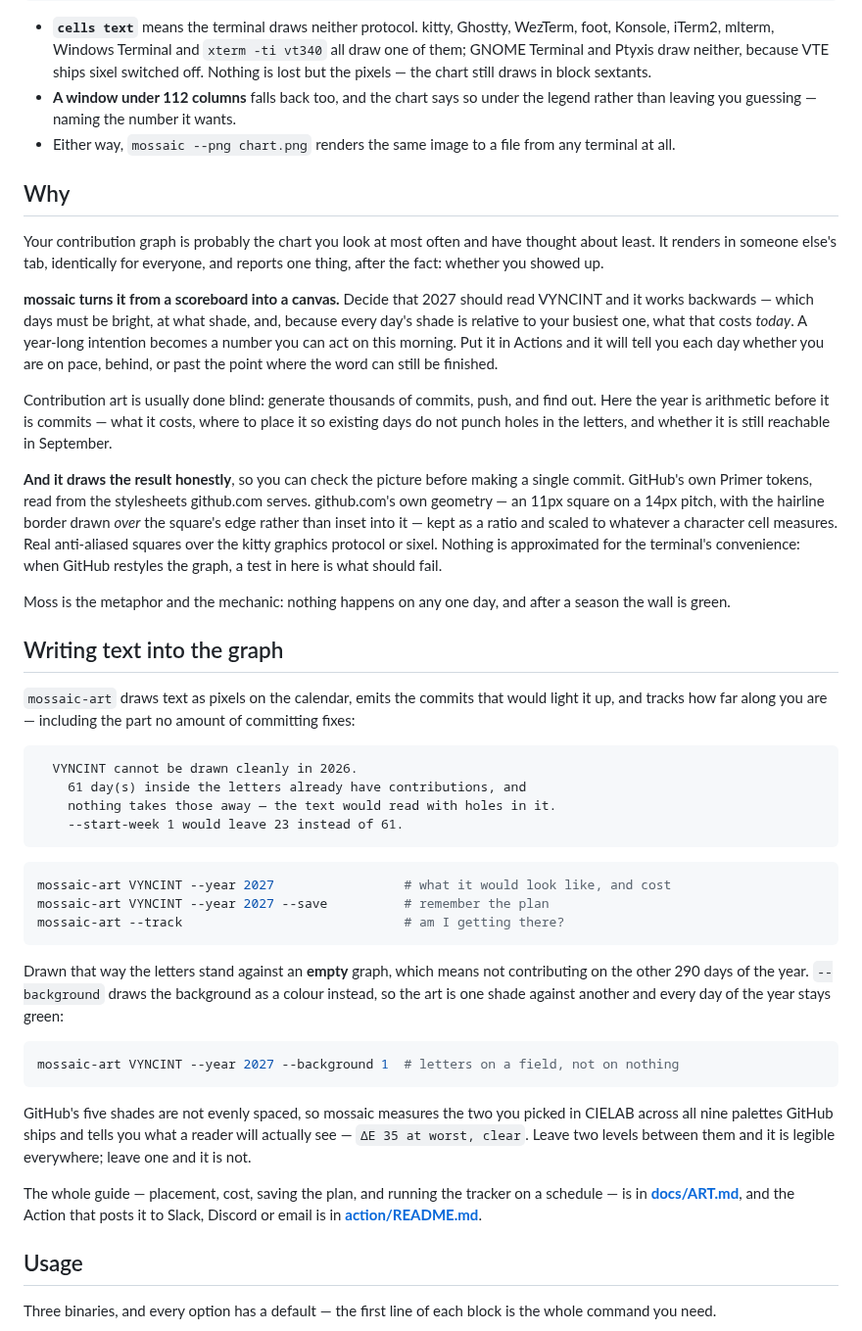
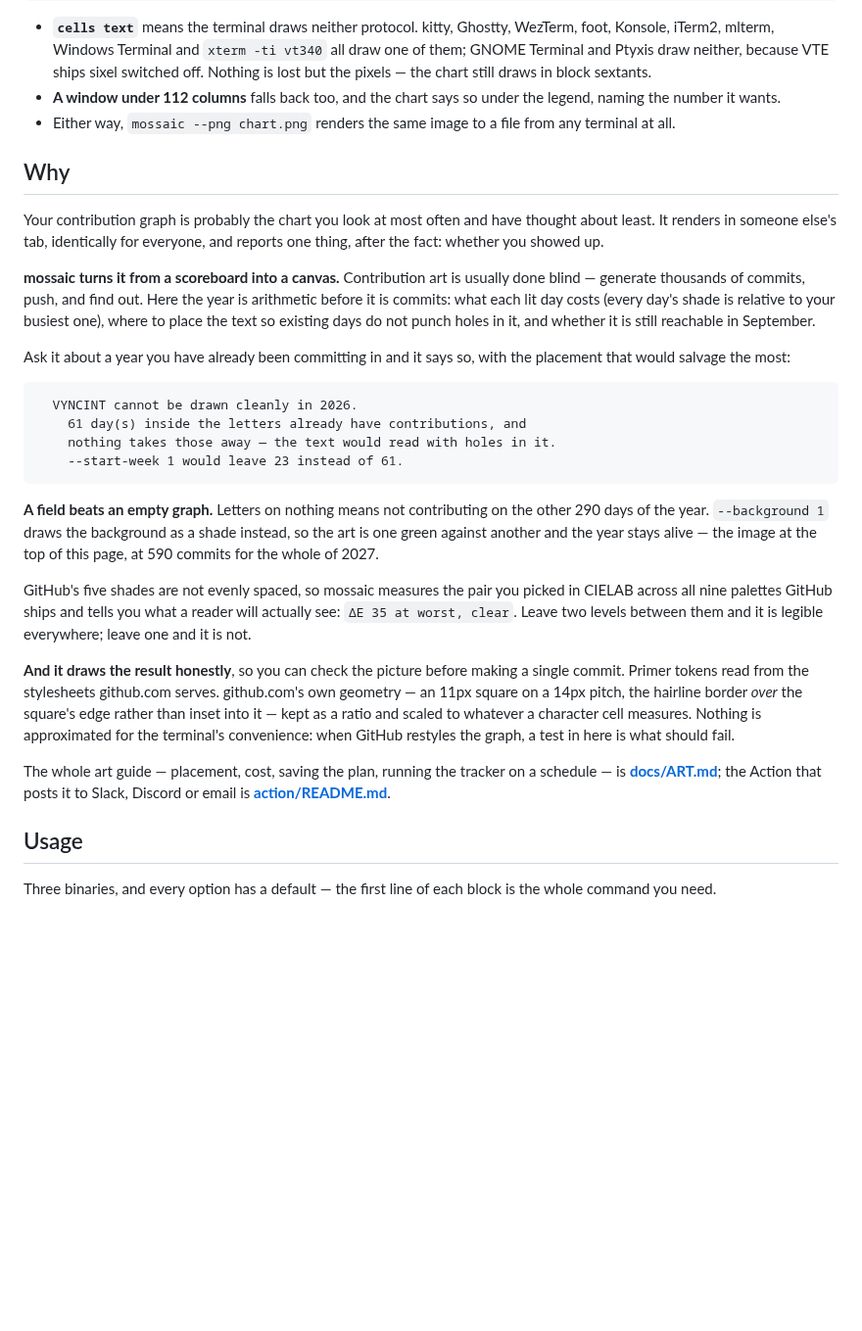
Before and after one commit to vyncint/mossaic, a Markdown page: README.md, the part around one of its changes. Shown at 98% size. Drawn GitHub-style; folded sections open; blank space fills up the shorter version.

````diff
--- a/README.md
+++ b/README.md
@@ -110,8 +99,8 @@ cells      kitty
   `xterm -ti vt340` all draw one of them; GNOME Terminal and Ptyxis draw
   neither, because VTE ships sixel switched off. Nothing is lost but the
   pixels — the chart still draws in block sextants.
-- **A window under 112 columns** falls back too, and the chart says so under
-  the legend rather than leaving you guessing — naming the number it wants.
+- **A window under 112 columns** falls back too, and the chart says so under the
+  legend, naming the number it wants.
 - Either way, `mossaic --png chart.png` renders the same image to a file from
   any terminal at all.
 
@@ -123,35 +112,14 @@ Your contribution graph is probably the chart you look at most often and have
 thought about least. It renders in someone else's tab, identically for everyone,
 and reports one thing, after the fact: whether you showed up.
 
-**mossaic turns it from a scoreboard into a canvas.** Decide that 2027 should
-read VYNCINT and it works backwards — which days must be bright, at what shade,
-and, because every day's shade is relative to your busiest one, what that costs
-*today*. A year-long intention becomes a number you can act on this morning. Put
-it in Actions and it will tell you each day whether you are on pace, behind, or
-past the point where the word can still be finished.
+**mossaic turns it from a scoreboard into a canvas.** Contribution art is
+usually done blind — generate thousands of commits, push, and find out. Here the
+year is arithmetic before it is commits: what each lit day costs (every day's
+shade is relative to your busiest one), where to place the text so existing days
+do not punch holes in it, and whether it is still reachable in September.
 
-Contribution art is usually done blind: generate thousands of commits, push, and
-find out. Here the year is arithmetic before it is commits — what it costs, where
-to place it so existing days do not punch holes in the letters, and whether it is
-still reachable in September.
-
-**And it draws the result honestly**, so you can check the picture before making
-a single commit. GitHub's own Primer tokens, read from the stylesheets github.com
-serves. github.com's own geometry — an 11px square on a 14px pitch, with the
-hairline border drawn *over* the square's edge rather than inset into it — kept as
-a ratio and scaled to whatever a character cell measures. Real anti-aliased squares
-over the kitty graphics protocol or sixel. Nothing is approximated for the
-terminal's convenience: when GitHub restyles the graph, a test in here is what
-should fail.
-
-Moss is the metaphor and the mechanic: nothing happens on any one day, and after
-a season the wall is green.
-
-## Writing text into the graph
-
-`mossaic-art` draws text as pixels on the calendar, emits the commits that
-would light it up, and tracks how far along you are — including the part no
-amount of committing fixes:
+Ask it about a year you have already been committing in and it says so, with the
+placement that would salvage the most:
 
 ```
   VYNCINT cannot be drawn cleanly in 2026.
@@ -160,29 +128,27 @@ amount of committing fixes:
     --start-week 1 would leave 23 instead of 61.
 ```
 
-```sh
-mossaic-art VYNCINT --year 2027                 # what it would look like, and cost
-mossaic-art VYNCINT --year 2027 --save          # remember the plan
-mossaic-art --track                             # am I getting there?
-```
+**A field beats an empty graph.** Letters on nothing means not contributing on
+the other 290 days of the year. `--background 1` draws the background as a shade
+instead, so the art is one green against another and the year stays alive — the
+image at the top of this page, at 590 commits for the whole of 2027.
 
-Drawn that way the letters stand against an **empty** graph, which means not
-contributing on the other 290 days of the year. `--background` draws the
-background as a colour instead, so the art is one shade against another and
-every day of the year stays green:
+GitHub's five shades are not evenly spaced, so mossaic measures the pair you
+picked in CIELAB across all nine palettes GitHub ships and tells you what a
+reader will actually see: `ΔE 35 at worst, clear`. Leave two levels between them
+and it is legible everywhere; leave one and it is not.
 
-```sh
-mossaic-art VYNCINT --year 2027 --background 1  # letters on a field, not on nothing
-```
+**And it draws the result honestly**, so you can check the picture before making
+a single commit. Primer tokens read from the stylesheets github.com serves.
+github.com's own geometry — an 11px square on a 14px pitch, the hairline border
+*over* the square's edge rather than inset into it — kept as a ratio and scaled
+to whatever a character cell measures. Nothing is approximated for the
+terminal's convenience: when GitHub restyles the graph, a test in here is what
+should fail.
 
-GitHub's five shades are not evenly spaced, so mossaic measures the two you
-picked in CIELAB across all nine palettes GitHub ships and tells you what a
-reader will actually see — `ΔE 35 at worst, clear`. Leave two levels between
-them and it is legible everywhere; leave one and it is not.
-
-The whole guide — placement, cost, saving the plan, and running the tracker on
-a schedule — is in **[docs/ART.md](docs/ART.md)**, and the Action that posts it
-to Slack, Discord or email is in **[action/README.md](action/README.md)**.
+The whole art guide — placement, cost, saving the plan, running the tracker on a
+schedule — is **[docs/ART.md](docs/ART.md)**; the Action that posts it to Slack,
+Discord or email is **[action/README.md](action/README.md)**.
 
 ## Usage
 
````
Also changed, not shown: other parts of README.md (+89 -137 lines), CHANGELOG.md (+14 -7 lines), art/pixel-cells.png.
